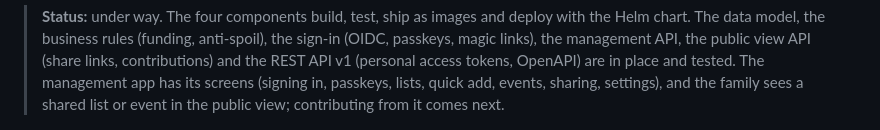
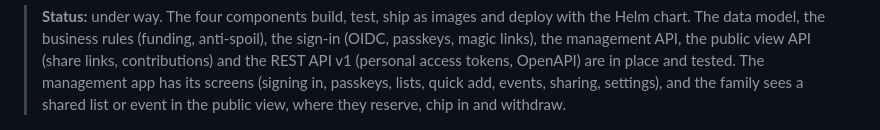
Before and after one commit to Arcanexus/wishalia, a Markdown page: README.md, the part around the change. GitHub-like rendering.

```diff
--- a/README.md
+++ b/README.md
@@ -38,7 +38,7 @@ server, not hidden in the page.
 > magic links), the management API, the public view API (share links, contributions) and the REST
 > API v1 (personal access tokens, OpenAPI) are in place and tested. The management app has its
 > screens (signing in, passkeys, lists, quick add, events, sharing, settings), and the family sees a
-> shared list or event in the public view; contributing from it comes next.
+> shared list or event in the public view, where they reserve, chip in and withdraw.
 
 <p align="center">
   <img src="docs/images/app-lists.png" alt="The management app: a greeting, the quick add field and two lists" width="640">
```
Also changed, not shown: CHANGELOG.md (+5 -0 lines), docs/public-view.md (+47 -4 lines), docs/images/public-event-dark.png, docs/images/public-give.png (added), docs/images/public-list.png, docs/images/public-mine-dark.png (added), 11 other files.
